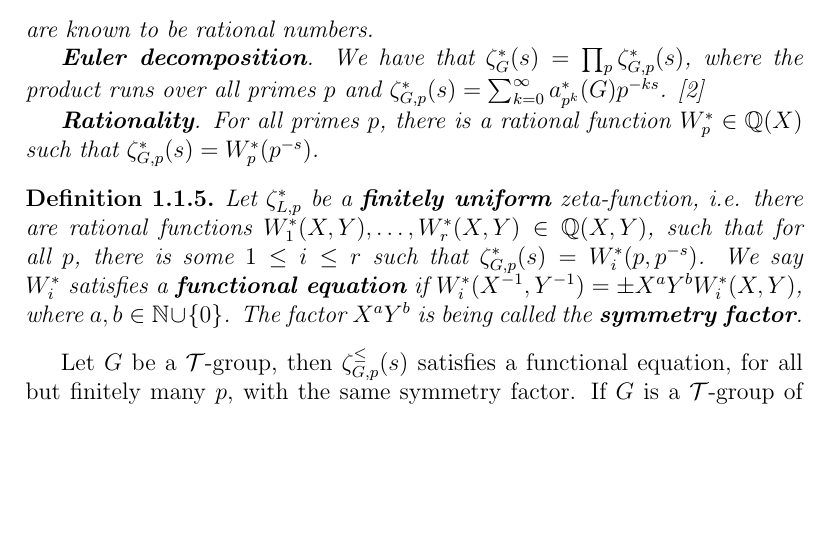
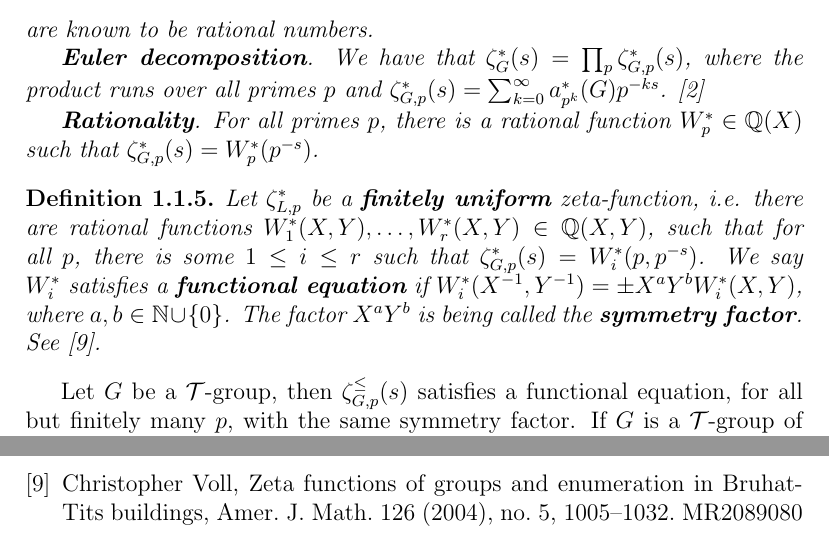
Before and after one commit to HaimL76/automorphisms, a LaTeX paper (proposal-long-review.tex): part of page 4 of 14 before the commit and two parts of pages 4 and 15 of 15 after it, the two joined at a grey line, cut so that both start at the same text, the shorter picture padded with empty space. Compiled offline with pdfLaTeX.

Commit message:
long 103

```diff
--- a/proposal-long-review.tex
+++ b/proposal-long-review.tex
@@ -95,7 +95,7 @@ We have that $\zeta_{G}^{\ast}(s)=\prod_{p}\zeta_{G,p}^{\ast}(s)$, where the pro
 \textbf{Rationality}. For all primes $p$, there is a rational function $W_{p}^{\ast}\in\mathbb{Q}(X)$ such that $\zeta_{G,p}^{\ast}(s)=W_{p}^{\ast}(p^{-s})$.
 \end{proposition}
 \begin{definition}
-Let $\zeta_{L,p}^{\ast}$ be a \textbf{finitely uniform} zeta-function, i.e. there are rational functions $W_{1}^{\ast}(X,Y),\dots,W_{r}^{\ast}(X,Y)\in\mathbb{Q}(X,Y)$, such that for all $p$, there is some $1\leq{i}\leq{r}$ such that $\zeta_{G,p}^{\ast}(s)=W_{i}^{\ast}(p,p^{-s})$. We say $W_{i}^{\ast}$ satisfies a \textbf{functional equation} if $W_{i}^{\ast}(X^{-1},Y^{-1})=\pm{X}^{a}{Y}^{b}{W_{i}^{\ast}(X,Y)}$, where $a,b\in\mathbb{N}\cup\{0\}$. The factor $X^{a}Y^{b}$ is being called the \textbf{symmetry factor}.
+Let $\zeta_{L,p}^{\ast}$ be a \textbf{finitely uniform} zeta-function, i.e. there are rational functions $W_{1}^{\ast}(X,Y),\dots,W_{r}^{\ast}(X,Y)\in\mathbb{Q}(X,Y)$, such that for all $p$, there is some $1\leq{i}\leq{r}$ such that $\zeta_{G,p}^{\ast}(s)=W_{i}^{\ast}(p,p^{-s})$. We say $W_{i}^{\ast}$ satisfies a \textbf{functional equation} if $W_{i}^{\ast}(X^{-1},Y^{-1})=\pm{X}^{a}{Y}^{b}{W_{i}^{\ast}(X,Y)}$, where $a,b\in\mathbb{N}\cup\{0\}$. The factor $X^{a}Y^{b}$ is being called the \textbf{symmetry factor}. See \cite{Voll}.
 \end{definition}
 Let $G$ be a $\mathcal{T}$-group, then $\zeta_{G,p}^{\leq}(s)$ satisfies a functional equation, for all but finitely many $p$, with the same symmetry factor. If $G$ is a $\mathcal{T}$-group of nilpotency class $2$, the same is true for $\zeta_{G,p}^{\trianglelefteq}(s)$.
 
@@ -323,5 +323,8 @@ subgroup growth
 82
 (1993), no. 1-3, 363–371.
 \bibitem{MontgomeryVaughan} Hugh L. Montgomery and Robert C. Vaughan, Multiplicative Number Theory I. Classical Theory, Cambridge Studies in Advanced Mathematics 97.
+\bibitem{Voll}
+Christopher Voll, Zeta functions of groups and enumeration in Bruhat-Tits buildings, Amer.
+J. Math. 126 (2004), no. 5, 1005–1032. MR2089080
 \end{thebibliography}
 \end{document}
```
Also changed, not shown: proposal-long-review.pdf, 3 other files.
